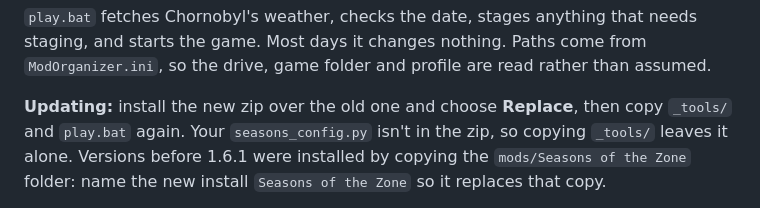
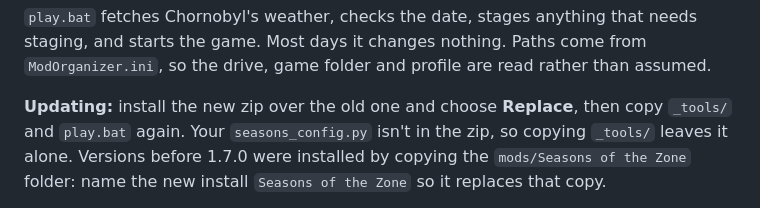
Before and after one commit to devinhorowitz/seasonsofthezone, a Markdown page: README.md, the part around the change. Rendered like a GitHub page.

```diff
--- a/README.md
+++ b/README.md
@@ -193,7 +193,7 @@ the drive, game folder and profile are read rather than assumed.
 
 **Updating:** install the new zip over the old one and choose **Replace**, then copy
 `_tools/` and `play.bat` again. Your `seasons_config.py` isn't in the zip, so copying
-`_tools/` leaves it alone. Versions before 1.6.1 were installed by copying the
+`_tools/` leaves it alone. Versions before 1.7.0 were installed by copying the
 `mods/Seasons of the Zone` folder: name the new install `Seasons of the Zone` so it
 replaces that copy.
 
```
Also changed, not shown: CHANGELOG.md (+14 -17 lines).
